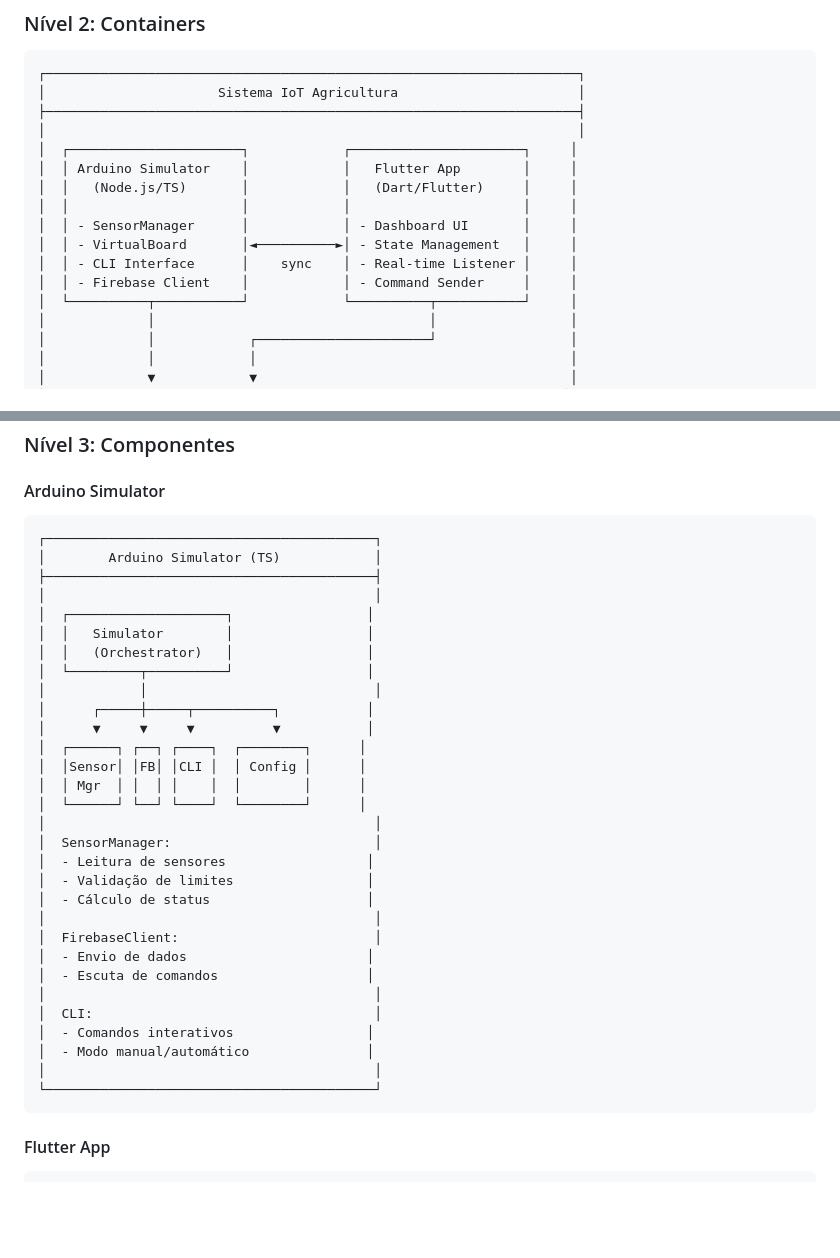
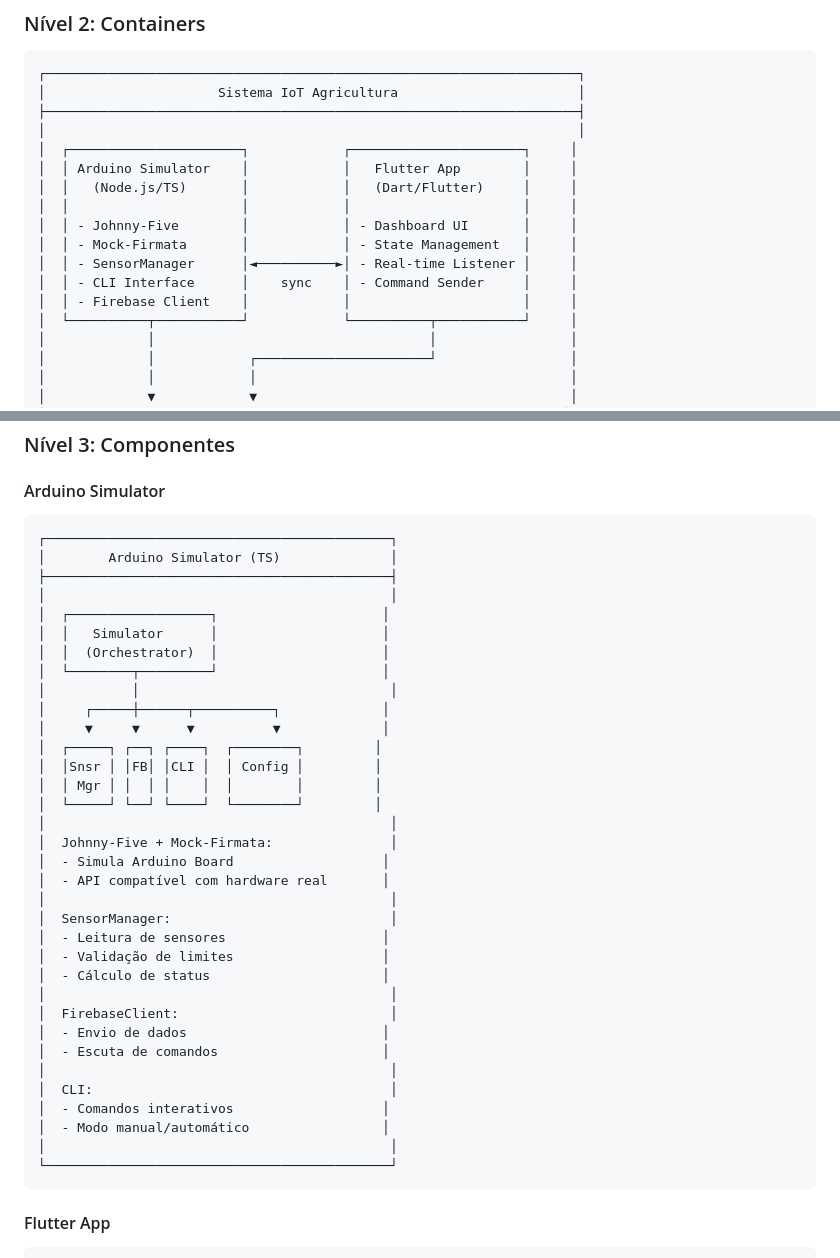
Before and after one commit to johnnydev-tech/utfpr-IOT-trabalho-final, a Markdown page: README.md, 2 parts joined by grey strips. GitHub-like rendering; blank space fills up the shorter version.

Commit message:
feat: Update README to reflect integration of Johnny-Five and Mock-Firmata in Arduino Simulator

````diff
--- a/README.md
+++ b/README.md
@@ -100,10 +100,11 @@ Sistema completo de monitoramento IoT para cultivo de algodão, composto por sim
 │  │ Arduino Simulator    │            │   Flutter App        │     │
 │  │   (Node.js/TS)       │            │   (Dart/Flutter)     │     │
 │  │                      │            │                      │     │
-│  │ - SensorManager      │            │ - Dashboard UI       │     │
-│  │ - VirtualBoard       │◄──────────►│ - State Management   │     │
-│  │ - CLI Interface      │    sync    │ - Real-time Listener │     │
-│  │ - Firebase Client    │            │ - Command Sender     │     │
+│  │ - Johnny-Five        │            │ - Dashboard UI       │     │
+│  │ - Mock-Firmata       │            │ - State Management   │     │
+│  │ - SensorManager      │◄──────────►│ - Real-time Listener │     │
+│  │ - CLI Interface      │    sync    │ - Command Sender     │     │
+│  │ - Firebase Client    │            │                      │     │
 │  └──────────┬───────────┘            └──────────┬───────────┘     │
 │             │                                   │                 │
 │             │            ┌──────────────────────┘                 │
@@ -130,36 +131,40 @@ Sistema completo de monitoramento IoT para cultivo de algodão, composto por sim
 #### Arduino Simulator
 
 ```
-┌──────────────────────────────────────────┐
-│        Arduino Simulator (TS)            │
-├──────────────────────────────────────────┤
-│                                          │
-│  ┌────────────────────┐                 │
-│  │   Simulator        │                 │
-│  │   (Orchestrator)   │                 │
-│  └─────────┬──────────┘                 │
-│            │                             │
-│      ┌─────┼─────┬──────────┐           │
-│      ▼     ▼     ▼          ▼           │
-│  ┌──────┐ ┌──┐ ┌────┐  ┌────────┐      │
-│  │Sensor│ │FB│ │CLI │  │ Config │      │
-│  │ Mgr  │ │  │ │    │  │        │      │
-│  └──────┘ └──┘ └────┘  └────────┘      │
-│                                          │
-│  SensorManager:                          │
-│  - Leitura de sensores                  │
-│  - Validação de limites                 │
-│  - Cálculo de status                    │
-│                                          │
-│  FirebaseClient:                         │
-│  - Envio de dados                       │
-│  - Escuta de comandos                   │
-│                                          │
-│  CLI:                                    │
-│  - Comandos interativos                 │
-│  - Modo manual/automático               │
-│                                          │
-└──────────────────────────────────────────┘
+┌────────────────────────────────────────────┐
+│        Arduino Simulator (TS)              │
+├────────────────────────────────────────────┤
+│                                            │
+│  ┌──────────────────┐                     │
+│  │   Simulator      │                     │
+│  │  (Orchestrator)  │                     │
+│  └────────┬─────────┘                     │
+│           │                                │
+│     ┌─────┼──────┬──────────┐             │
+│     ▼     ▼      ▼          ▼             │
+│  ┌─────┐ ┌──┐ ┌────┐  ┌────────┐         │
+│  │Snsr │ │FB│ │CLI │  │ Config │         │
+│  │ Mgr │ │  │ │    │  │        │         │
+│  └─────┘ └──┘ └────┘  └────────┘         │
+│                                            │
+│  Johnny-Five + Mock-Firmata:               │
+│  - Simula Arduino Board                   │
+│  - API compatível com hardware real       │
+│                                            │
+│  SensorManager:                            │
+│  - Leitura de sensores                    │
+│  - Validação de limites                   │
+│  - Cálculo de status                      │
+│                                            │
+│  FirebaseClient:                           │
+│  - Envio de dados                         │
+│  - Escuta de comandos                     │
+│                                            │
+│  CLI:                                      │
+│  - Comandos interativos                   │
+│  - Modo manual/automático                 │
+│                                            │
+└────────────────────────────────────────────┘
 ```
 
 #### Flutter App
````
